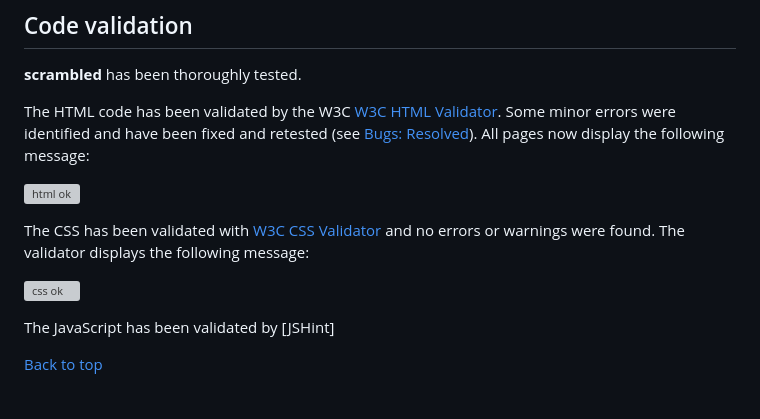
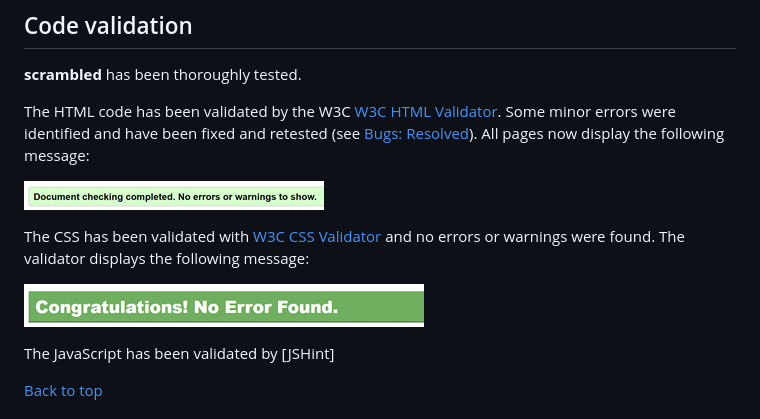
Before and after one commit to mksambell/scrambled, a Markdown page: TESTING.md, the part around the change printed below. GitHub-like rendering; pictures changed too: assets/testing-images/css-ok.png (added), assets/testing-images/html-ok.png (added); grey boxes are pictures that could not be loaded.

Commit message:
add HTML and CSS validation to TESTING.md

```diff
--- a/TESTING.md
+++ b/TESTING.md
@@ -19,5 +19,5 @@
 
 The HTML code has been validated by the W3C [W3C HTML Validator](https://validator.w3.org/). Some minor errors were identified and have been fixed and retested (see [Bugs: Resolved](#resolved)). All pages now display the following message:
 
-![html ok](/assets/readme-images/html-ok.jpg)
+![html ok](/assets/testing-images/html-ok.png)
 
@@ -25,5 +25,5 @@ The CSS has been validated with [W3C CSS Validator](https://jigsaw.w3.org/css-va
 
-![css ok](/assets/readme-images/css-ok.jpg)
+![css ok](/assets/testing-images/css-ok.png)
 
 The JavaScript has been validated by [JSHint]
 
```
Also changed, not shown: other parts of TESTING.md (+1 -1 lines), 3 other files.
